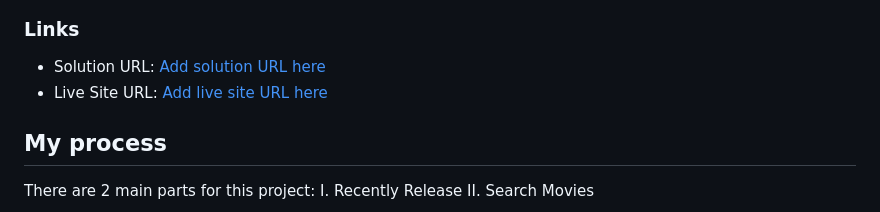
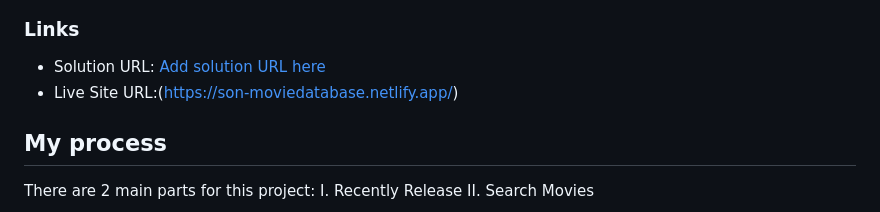
Before and after one commit to vuson1709/Movie-Search-Application, a Markdown page: README.md, the part around the change. Rendered like a GitHub page.

```diff
--- a/README.md
+++ b/README.md
@@ -58,7 +58,7 @@ Users should be able to:
 ### Links
 
 - Solution URL: [Add solution URL here](https://your-solution-url.com)
-- Live Site URL: [Add live site URL here](https://son-moviedatabase.netlify.app/)
+- Live Site URL:(https://son-moviedatabase.netlify.app/)
 
 ## My process
 
```
